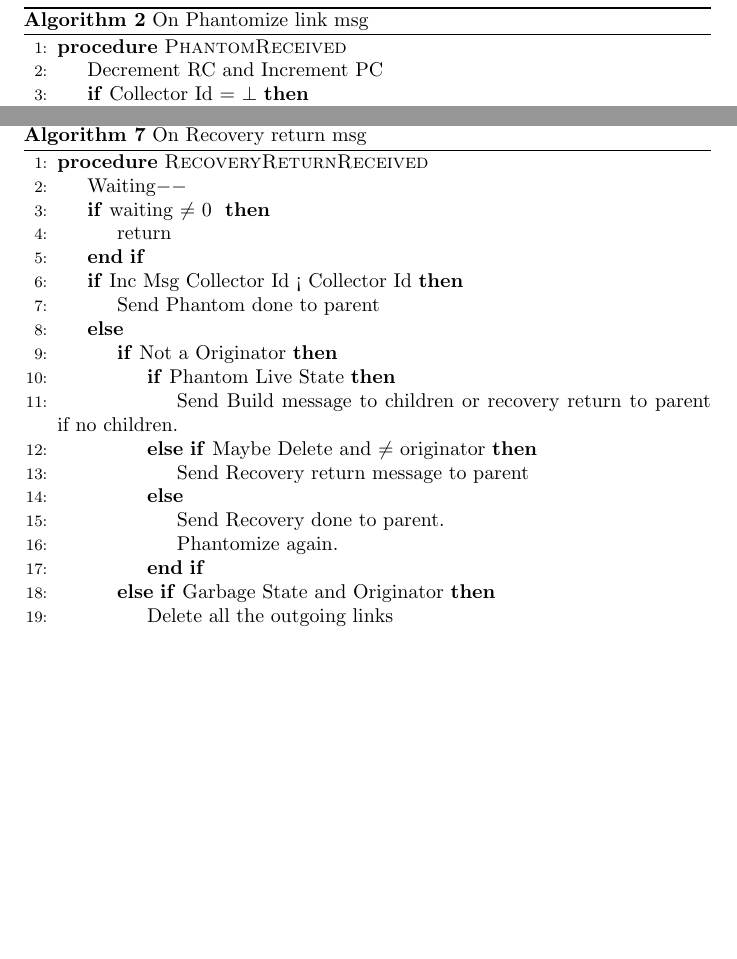
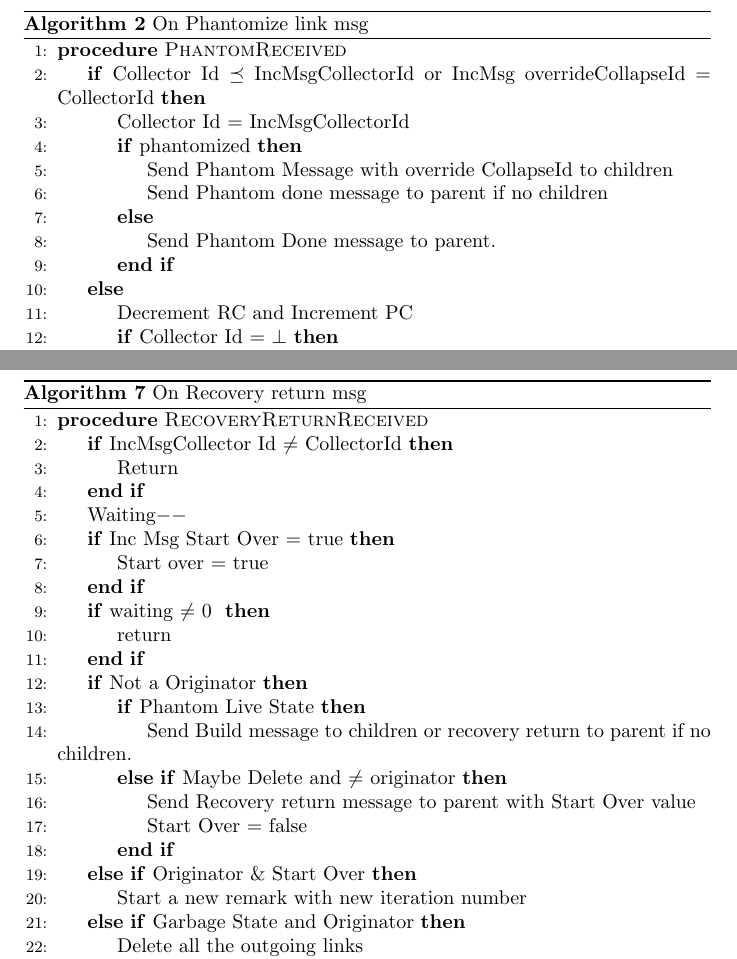
Before and after one commit to perpetualcoder/distgcpaper, a LaTeX document (transalgo.tex): two parts of pages 4 and 7 of 8, joined at a grey line, cut so that both start at the same text, the shorter picture padded with empty space. Compiled offline with pdfLaTeX.

Commit message:
algo modified

```diff
--- a/transalgo.tex
+++ b/transalgo.tex
@@ -95,6 +94,15 @@ These attributes define the states of the object during garbage collection trave
 \label{Phantom message received}
 \begin{algorithmic}[1]
 \Procedure{PhantomReceived}{}
+\If {Collector Id $\preceq$ IncMsgCollectorId or IncMsg overrideCollapseId $=$ CollectorId}
+\State Collector Id = IncMsgCollectorId
+\If {phantomized}
+\State Send Phantom Message with override CollapseId to children
+\State Send Phantom done message to parent if no children
+\Else
+\State Send Phantom Done message to parent.
+\EndIf
+\Else
 \State Decrement RC and Increment PC
 \If {Collector Id $=$ $\bot$}
 \State Collector Id = IncMsgCollector Id
@@ -251,27 +262,27 @@ These attributes define the states of the object during garbage collection trave
 \label{Recovery return message received}
 \begin{algorithmic}[1]
 \Procedure{RecoveryReturnReceived}{}
+\If {IncMsgCollector Id $\neq$ CollectorId}
+\State Return
+\EndIf
 \State Waiting$--$
+\If {Inc Msg Start Over $=$ true}
+\State Start over $=$ true
+\EndIf
 \If {waiting $\neq$ 0 }
 \State return
 \EndIf
-\If {Inc Msg Collector Id < Collector Id}
-\State Send Phantom done to parent
-\Else
 \If {Not a Originator}
 \If {Phantom Live State}
 \State Send Build message to children or recovery return to parent if no children.
 \ElsIf {Maybe Delete and $\neq$ originator}
-\State Send Recovery return message to parent
-\Else
-\State Send Recovery done to parent.
-\State Phantomize again.
+\State Send Recovery return message to parent with Start Over value
+\State Start Over $=$ false
 \EndIf
+\ElsIf {Originator \& Start Over}
+\State Start a new remark with new iteration number
 \ElsIf {Garbage State and Originator}
 \State Delete all the outgoing links
-\Else
-\State Phantomize again.
-\EndIf
 \EndIf
 \EndProcedure
 \end{algorithmic}
```
Also changed, not shown: transalgo.tex (8 more changed lines).
